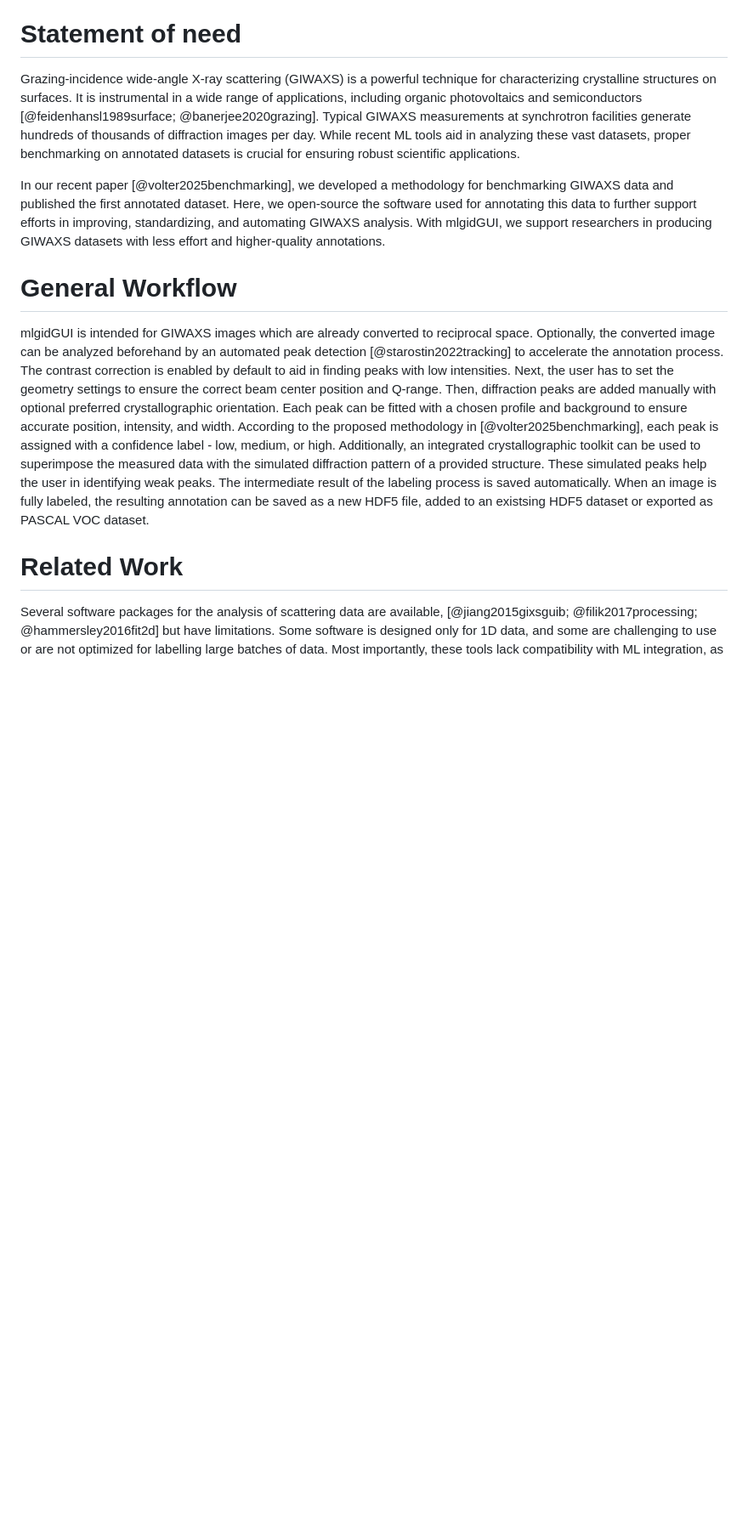
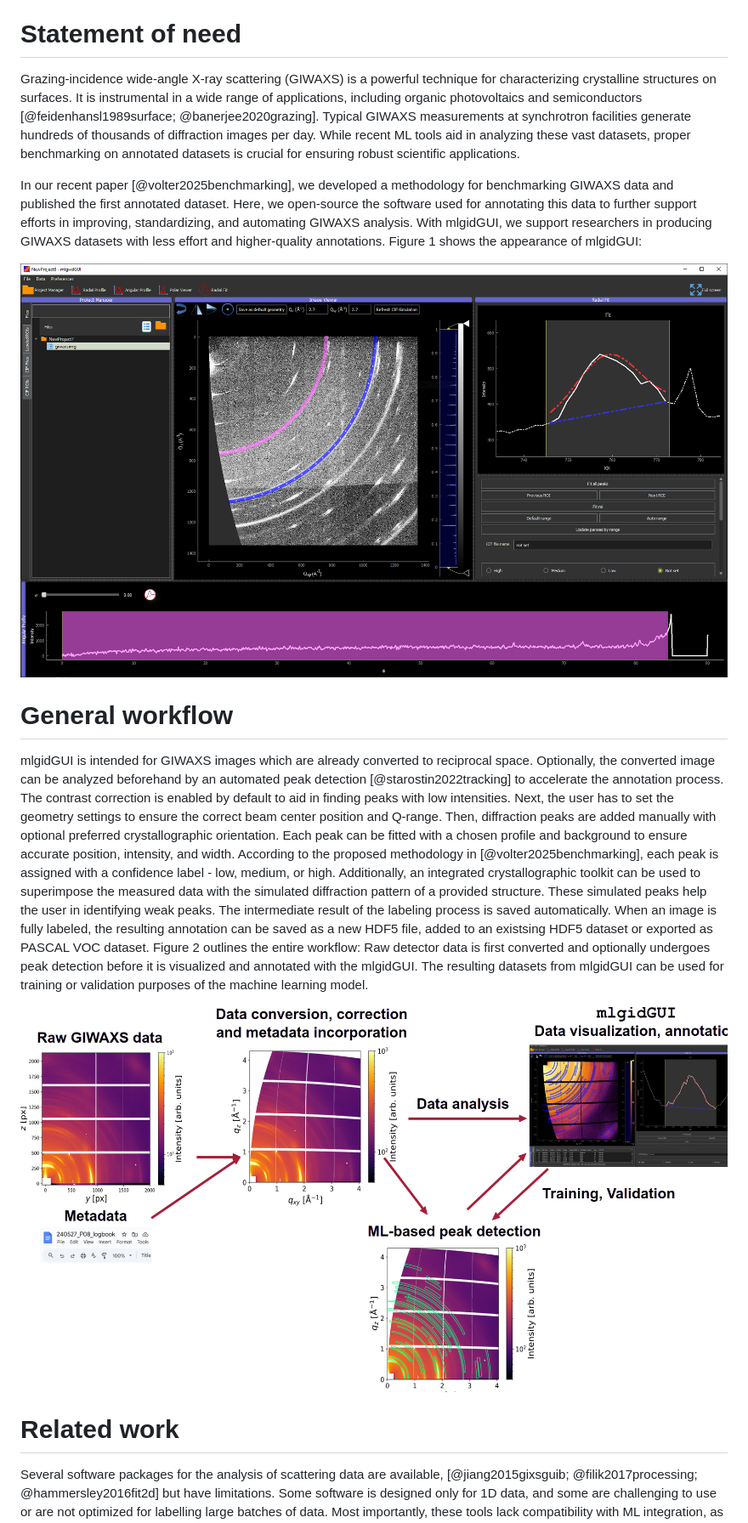
Before and after one commit to mlgid-project/mlgidGUI, a Markdown page: docs/paper.md, the part around one of its changes. Shown at 85% size. Rendered like a GitHub page; pictures changed too: docs/images/workflow.png (added); blank space fills up the shorter version.

```diff
--- a/docs/paper.md
+++ b/docs/paper.md
@@ -44,12 +44,19 @@ It supports the conversion to polar coordinates based on experimental settings,
 The export as PASCAL VOC dataset enables the integration to ML pipelines. A ML-based peak detection [@starostin2022endtoend] can provide preliminary peaks to accelerate the annotation.
 
 # Statement of need
+
 Grazing-incidence wide-angle X-ray scattering (GIWAXS) is a powerful technique for characterizing crystalline structures on surfaces. It is instrumental in a wide range of applications, including organic photovoltaics and semiconductors [@feidenhansl1989surface; @banerjee2020grazing]. Typical GIWAXS measurements at synchrotron facilities generate hundreds of thousands of diffraction images per day. While recent ML tools aid in analyzing these vast datasets, proper benchmarking on annotated datasets is crucial for ensuring robust scientific applications.
 
-In our recent paper [@volter2025benchmarking], we developed a methodology for benchmarking GIWAXS data and published the first annotated dataset. Here, we open-source the software used for annotating this data to further support efforts in improving, standardizing, and automating GIWAXS analysis. With mlgidGUI, we support researchers in producing GIWAXS datasets with less effort and higher-quality annotations.
+In our recent paper [@volter2025benchmarking], we developed a methodology for benchmarking GIWAXS data and published the first annotated dataset. Here, we open-source the software used for annotating this data to further support efforts in improving, standardizing, and automating GIWAXS analysis. With mlgidGUI, we support researchers in producing GIWAXS datasets with less effort and higher-quality annotations. Figure 1 shows the appearance of mlgidGUI:
 
-# General Workflow
+![Appearance of the mlgidGUI: Project Manager on the left, Angular Profile at the bottom, Image Viewer in the center, and Radial Fit widget on the right.](images%2Fgui-overview.png)
+
+# General workflow
+
 mlgidGUI is intended for GIWAXS images which are already converted to reciprocal space. Optionally, the converted image can be analyzed beforehand by an automated peak detection [@starostin2022tracking] to accelerate the annotation process. The contrast correction is enabled by default to aid in finding peaks with low intensities. Next, the user has to set the geometry settings to ensure the correct beam center position and Q-range. Then, diffraction peaks are added manually with optional preferred crystallographic orientation. Each peak can be fitted with a chosen profile and background to ensure accurate position, intensity, and width. According to the proposed methodology in [@volter2025benchmarking], each peak is assigned with a confidence label - low, medium, or high. Additionally, an integrated crystallographic toolkit can be used to superimpose the measured data with the simulated diffraction pattern of a provided structure. These simulated peaks help the user in identifying weak peaks. The intermediate result of the labeling process is saved automatically. When an image is fully labeled, the resulting annotation can be saved as a new HDF5 file, added to an existsing HDF5 dataset or exported as PASCAL VOC dataset.
+Figure 2 outlines the entire workflow: Raw detector data is first converted and optionally undergoes peak detection before it is visualized and annotated with the mlgidGUI. The resulting datasets from mlgidGUI can be used for training or validation purposes of the machine learning model.
 
-# Related Work
+![End-to- end workflow from raw detector output through data conversion followed by visualization and annotation for the ML-based peak detection](images%2Fworkflow.png)
+
+# Related work
 Several software packages for the analysis of scattering data are available,  [@jiang2015gixsguib; @filik2017processing; @hammersley2016fit2d] but have  limitations. Some software is designed only for 1D data, and some are challenging to use or are not optimized for labelling large batches of data. Most importantly, these tools lack compatibility with ML integration, as they do not support the conversion to polar coordinates or the export of datasets in ML-compatible formats. Conversely, object detection annotation software for ML exist [@CVAT_ai_Corporation_Computer_Vision_Annotation_2023; @Wada_Labelme_Image_Polygonal; @dutta2019vgg; @tzutalin2015labelimg], but lack specific adaptations for GIWAXS data. For example, they do not allow labelling in reciprocal space and have no crystallographic toolkit to detect weak peaks.
```
Also changed, not shown: other parts of docs/paper.md (+11 -0 lines), README.md (+1 -0 lines), docs/images/control-widget.png (deleted), docs/images/gui-1.png (deleted), docs/images/gui-2.png (deleted), docs/images/gui-overview-2.png (deleted), docs/images/mlgid_logo.png (added), 4 other files.
